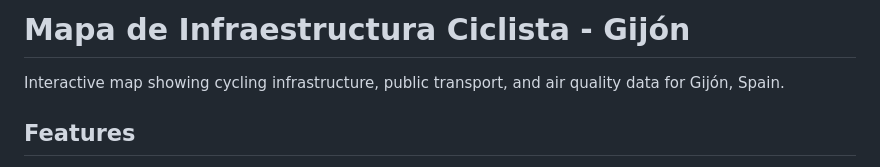
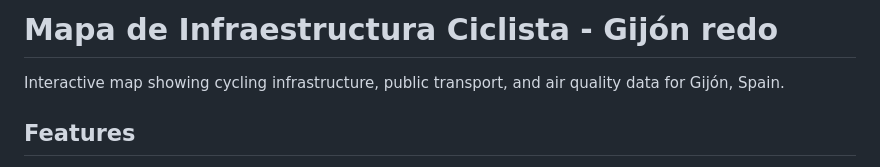
Before and after one commit to mishkoyu/gijon-oxmap, a Markdown page: README.md, the part around the change. GitHub-like rendering.

```diff
--- a/README.md
+++ b/README.md
@@ -1,4 +1,4 @@
-# Mapa de Infraestructura Ciclista - Gijón
+# Mapa de Infraestructura Ciclista - Gijón redo
 
 Interactive map showing cycling infrastructure, public transport, and air quality data for Gijón, Spain.
 
```
